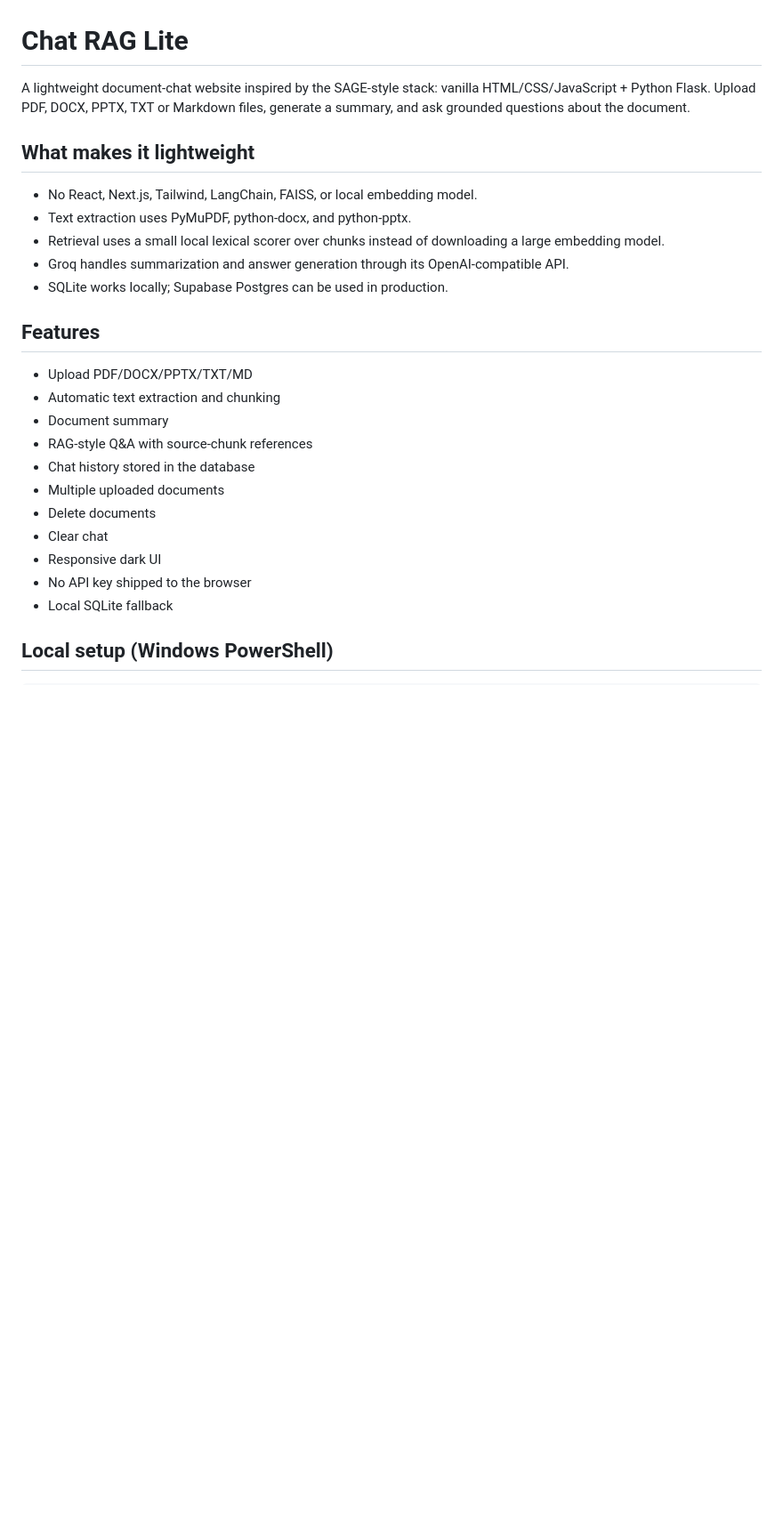
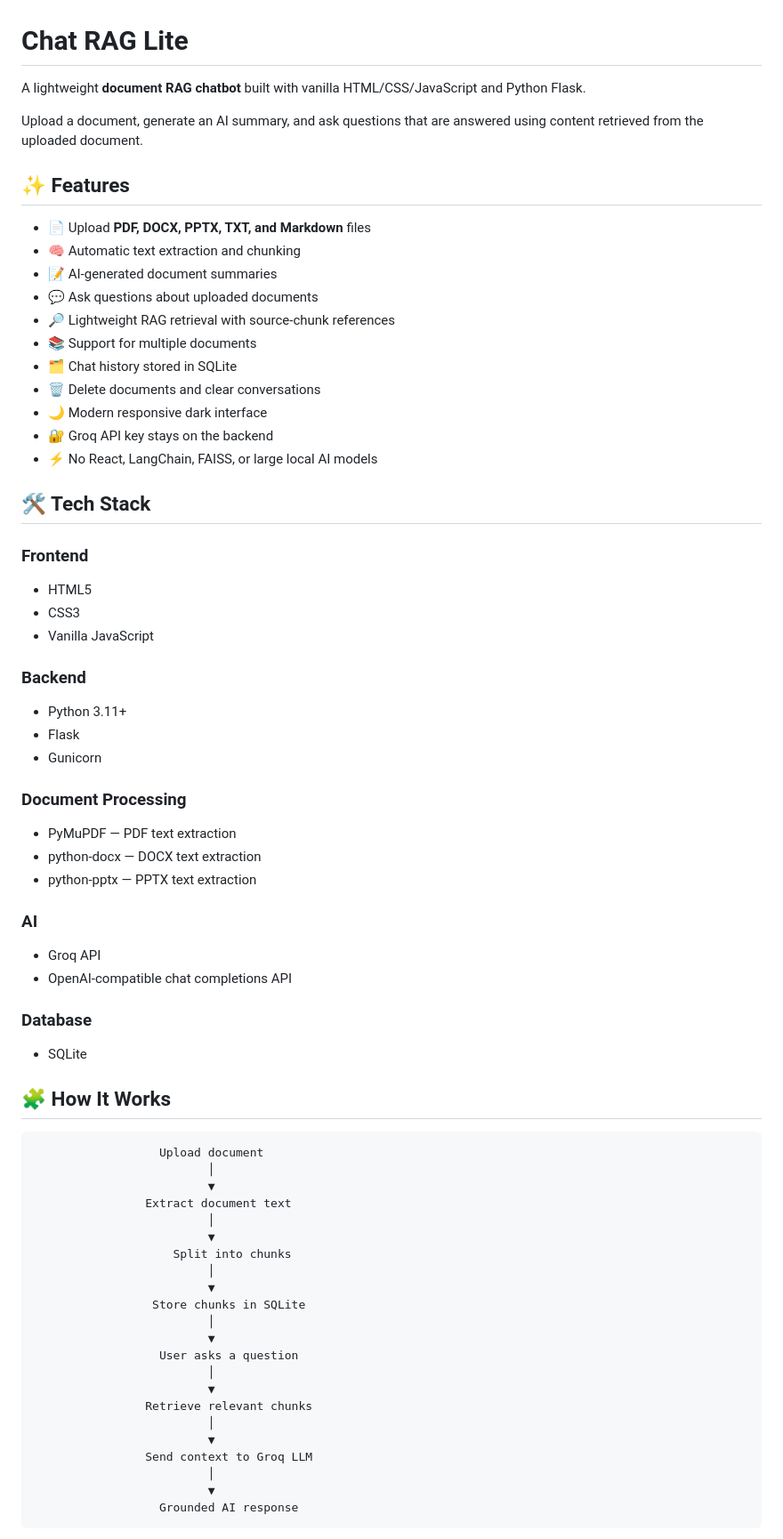
Before and after one commit to muzamilhakro/chat-rag-lite, a Markdown page: README.md, the part around one of its changes. Shown at 89% size. Drawn GitHub-style; blank space fills up the shorter version.

````diff
--- a/README.md
+++ b/README.md
@@ -1,27 +1,76 @@
 # Chat RAG Lite
 
-A lightweight document-chat website inspired by the SAGE-style stack: vanilla HTML/CSS/JavaScript + Python Flask. Upload PDF, DOCX, PPTX, TXT or Markdown files, generate a summary, and ask grounded questions about the document.
+A lightweight **document RAG chatbot** built with vanilla HTML/CSS/JavaScript and Python Flask.
 
-## What makes it lightweight
+Upload a document, generate an AI summary, and ask questions that are answered using content retrieved from the uploaded document.
 
-- No React, Next.js, Tailwind, LangChain, FAISS, or local embedding model.
-- Text extraction uses PyMuPDF, python-docx, and python-pptx.
-- Retrieval uses a small local lexical scorer over chunks instead of downloading a large embedding model.
-- Groq handles summarization and answer generation through its OpenAI-compatible API.
-- SQLite works locally; Supabase Postgres can be used in production.
+## ✨ Features
 
-## Features
+- 📄 Upload **PDF, DOCX, PPTX, TXT, and Markdown** files
+- 🧠 Automatic text extraction and chunking
+- 📝 AI-generated document summaries
+- 💬 Ask questions about uploaded documents
+- 🔎 Lightweight RAG retrieval with source-chunk references
+- 📚 Support for multiple documents
+- 🗂️ Chat history stored in SQLite
+- 🗑️ Delete documents and clear conversations
+- 🌙 Modern responsive dark interface
+- 🔐 Groq API key stays on the backend
+- ⚡ No React, LangChain, FAISS, or large local AI models
 
-- Upload PDF/DOCX/PPTX/TXT/MD
-- Automatic text extraction and chunking
-- Document summary
-- RAG-style Q&A with source-chunk references
-- Chat history stored in the database
-- Multiple uploaded documents
-- Delete documents
-- Clear chat
-- Responsive dark UI
-- No API key shipped to the browser
-- Local SQLite fallback
+## 🛠️ Tech Stack
 
-## Local setup (Windows PowerShell)
+### Frontend
+
+- HTML5
+- CSS3
+- Vanilla JavaScript
+
+### Backend
+
+- Python 3.11+
+- Flask
+- Gunicorn
+
+### Document Processing
+
+- PyMuPDF — PDF text extraction
+- python-docx — DOCX text extraction
+- python-pptx — PPTX text extraction
+
+### AI
+
+- Groq API
+- OpenAI-compatible chat completions API
+
+### Database
+
+- SQLite
+
+## 🧩 How It Works
+
+```text
+                  Upload document
+                         │
+                         ▼
+                Extract document text
+                         │
+                         ▼
+                    Split into chunks
+                         │
+                         ▼
+                 Store chunks in SQLite
+                         │
+                         ▼
+                  User asks a question
+                         │
+                         ▼
+                Retrieve relevant chunks
+                         │
+                         ▼
+                Send context to Groq LLM
+                         │
+                         ▼
+                  Grounded AI response
+```
+
````
Also changed, not shown: other parts of README.md (+195 -55 lines).
